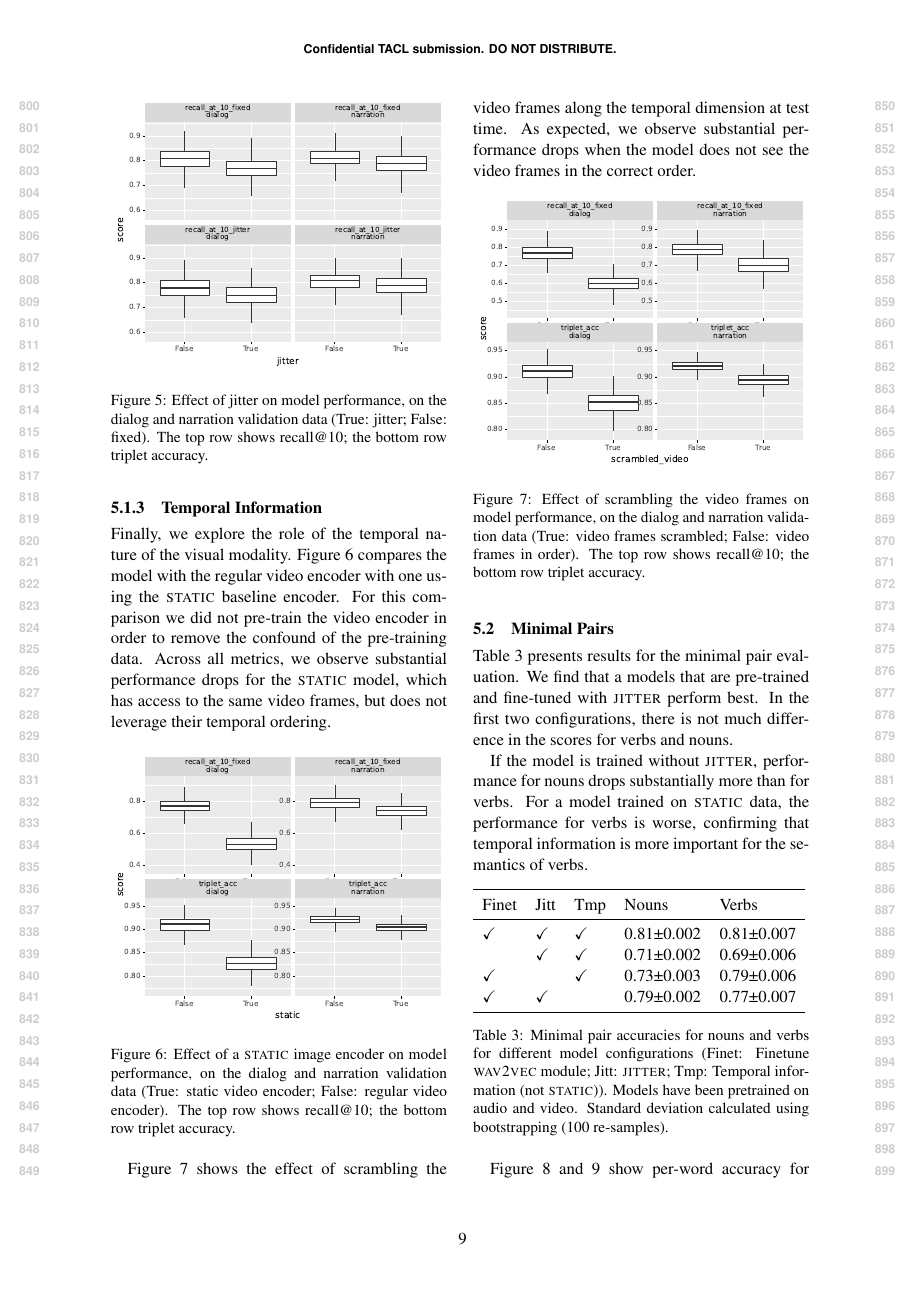
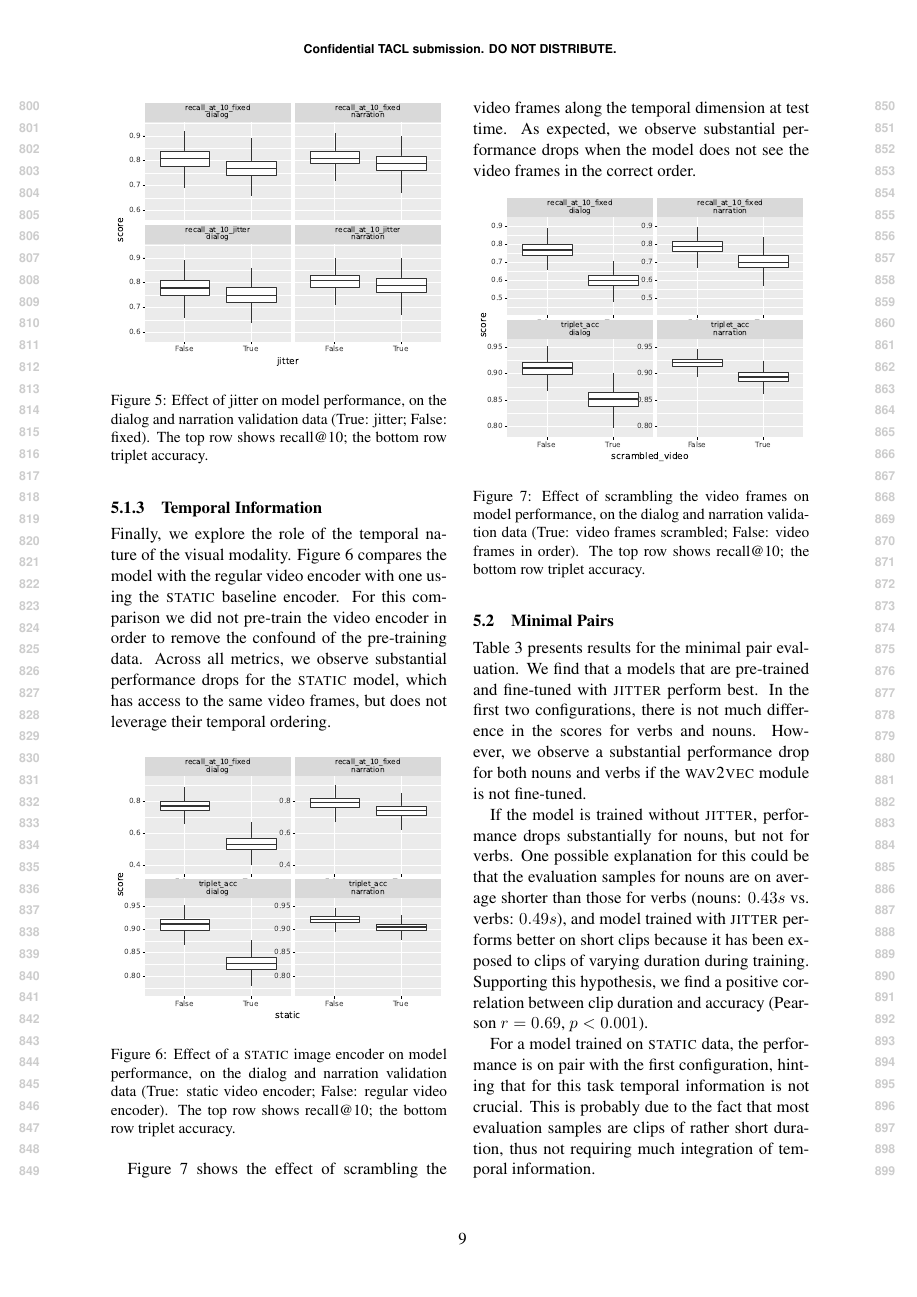
Before and after one commit to gchrupala/peppa-paper, a LaTeX paper (main.tex, which reads results.tex, results/targeted_triplets/minimal_pairs.tex): page 9 of 13 before the commit and page 9 of 14 after it. Compiled offline with pdfLaTeX.

Commit message:
Update minimal pairs results

```diff
--- a/results.tex
+++ b/results.tex
@@ -134,18 +134,24 @@ the correct order.
 evaluation. We find that a models that are
 pre-trained and fine-tuned with \textsc{jitter} perform best. In the first two
 configurations, there is not much difference in the scores for verbs and nouns.
+However, we observe a substantial performance drop for both nouns and verbs if
+the \textsc{wav2vec} module is not fine-tuned.
 
-If the model is trained without \textsc{jitter}, performance for nouns drops
-substantially more than for verbs. For a model trained on \textsc{static} data,
-the performance for verbs is worse, confirming that temporal information is
-more important for the semantics
-of verbs.
-\todo{MN: Add more rows regarding pre-training conditions?}
-\todo{MN: Include standard deviation over 3 model runs}
+If the model is trained without \textsc{jitter}, performance drops substantially
+for nouns, but not for verbs. One possible explanation for this could be that
+the evaluation samples for nouns are on average shorter than those for verbs
+(nouns: $0.43s$ vs. verbs: $0.49s$), and model trained with \textsc{jitter}
+performs better on short clips because it has been exposed to clips of varying
+duration during training. Supporting this hypothesis, we find a positive
+correlation between clip duration and accuracy (Pearson $r= 0.69$, $p < 0.001$).
+
+For a model trained on \textsc{static} data, the performance is on pair with
+the first configuration, hinting that for this task temporal information is not
+crucial. This is probably due to the fact that most evaluation samples are
+clips of rather short duration, thus not requiring much integration of
+temporal information.
 \begin{table}[htb]
 	\input{results/targeted_triplets/minimal_pairs.tex}
 	\caption{Minimal pair accuracies for nouns and verbs for different model
-		configurations (Finet: Finetune \textsc{wav2vec} module;
+		ablations (Finet: Finetune \textsc{wav2vec} module;
 		Jitt: \textsc{jitter}; Tmp: Temporal information (not \textsc{static})).
-		Models have been pretrained on audio and video. Standard deviation
-		calculated using bootstrapping (100 re-samples).}
@@ -154,4 +163,3 @@ of verbs.
 
 \Cref{fig:accuracy_targeted_triplets_nouns} and
 \ref{fig:accuracy_targeted_triplets_verbs} show per-word
-accuracy for nouns and verbs for the best performing model.
--- a/results/targeted_triplets/minimal_pairs.tex
+++ b/results/targeted_triplets/minimal_pairs.tex
@@ -1,9 +1 @@
 \begin{tabular}{lllll}
-\toprule
-     Finet &       Jitt &        Tmp &      Nouns &      Verbs \\
-\midrule
-\checkmark & \checkmark & \checkmark & 0.81±0.002 & 0.81±0.007 \\
-           & \checkmark & \checkmark & 0.71±0.002 & 0.69±0.006 \\
-\checkmark &            & \checkmark & 0.73±0.003 & 0.79±0.006 \\
-\checkmark & \checkmark &            & 0.79±0.002 & 0.77±0.007 \\
-\bottomrule
```
Also changed, not shown: main.pdf, results/targeted_triplets/acc_per_word_NOUN.pdf, results/targeted_triplets/acc_per_word_VERB.pdf, results.tex (33 more changed lines), results/targeted_triplets/minimal_pairs.tex (8 more changed lines).
